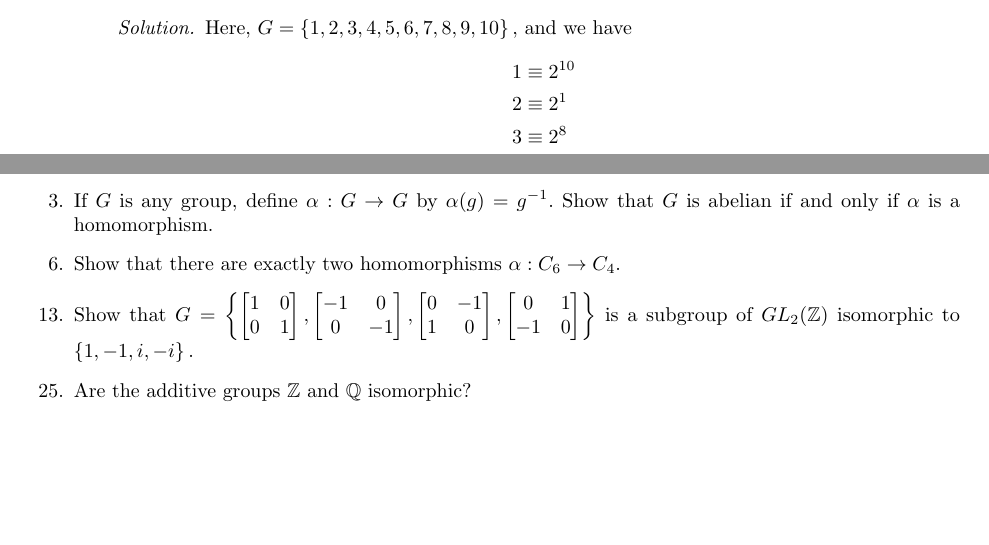
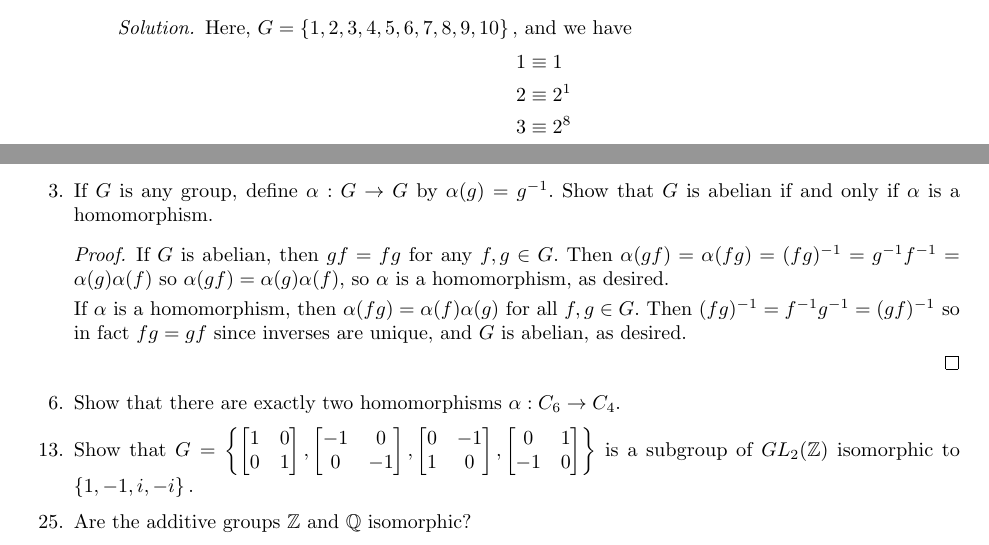
Before and after one commit to azhao9/latex-docs, a LaTeX problem sheet (advalg1/hw5/hw5.tex): two parts of page 2 of 2, joined at a grey line, cut so that both start at the same text, the shorter picture padded with empty space. The pictures show the PDF file advalg1/hw5/hw5.pdf that the author committed with the source.

Commit message:
working on alg hw5

```diff
--- a/advalg1/hw5/hw5.tex
+++ b/advalg1/hw5/hw5.tex
@@ -50,7 +50,7 @@
 				\begin{soln}
 					Here, $G=\left\{ 1, 2, 3, 4, 5, 6, 7, 8, 9, 10 \right\},$ and we have
 					\begin{align*}
-						1 &\equiv 2^{10} \\
+						1 &\equiv 1 \\
 						2 &\equiv 2^1 \\
 						3 &\equiv 2^8 \\
 						4 &\equiv 2^2 \\
@@ -80,6 +80,12 @@
 \section*{Section 2.5: Homomorphisms and Isomorphisms}
 \begin{itemize}
 	\item[3.] If $G$ is any group, define $\alpha:G\to G$ by $\alpha(g)=g\inv.$ Show that $G$ is abelian if and only if $\alpha$ is a homomorphism.
+		\begin{proof}
+			If $G$ is abelian, then $gf=fg$ for any $f, g\in G.$ Then $\alpha(gf)=\alpha(fg)=(fg)\inv=g\inv f\inv = \alpha(g) \alpha(f)$ so $\alpha(gf)=\alpha(g)\alpha(f),$ so $\alpha$ is a homomorphism, as desired.
+
+			If $\alpha$ is a homomorphism, then $\alpha(fg)=\alpha(f)\alpha(g)$ for all $f, g\in G.$ Then $(fg)\inv=f\inv g\inv = (gf)\inv$ so in fact $fg=gf$ since inverses are unique, and $G$ is abelian, as desired.
+
+		\end{proof}
 
 	\item[6.] Show that there are exactly two homomorphisms $\alpha:C_6\to C_4.$
 
```
Also changed, not shown: advalg1/hw5/hw5.pdf.
